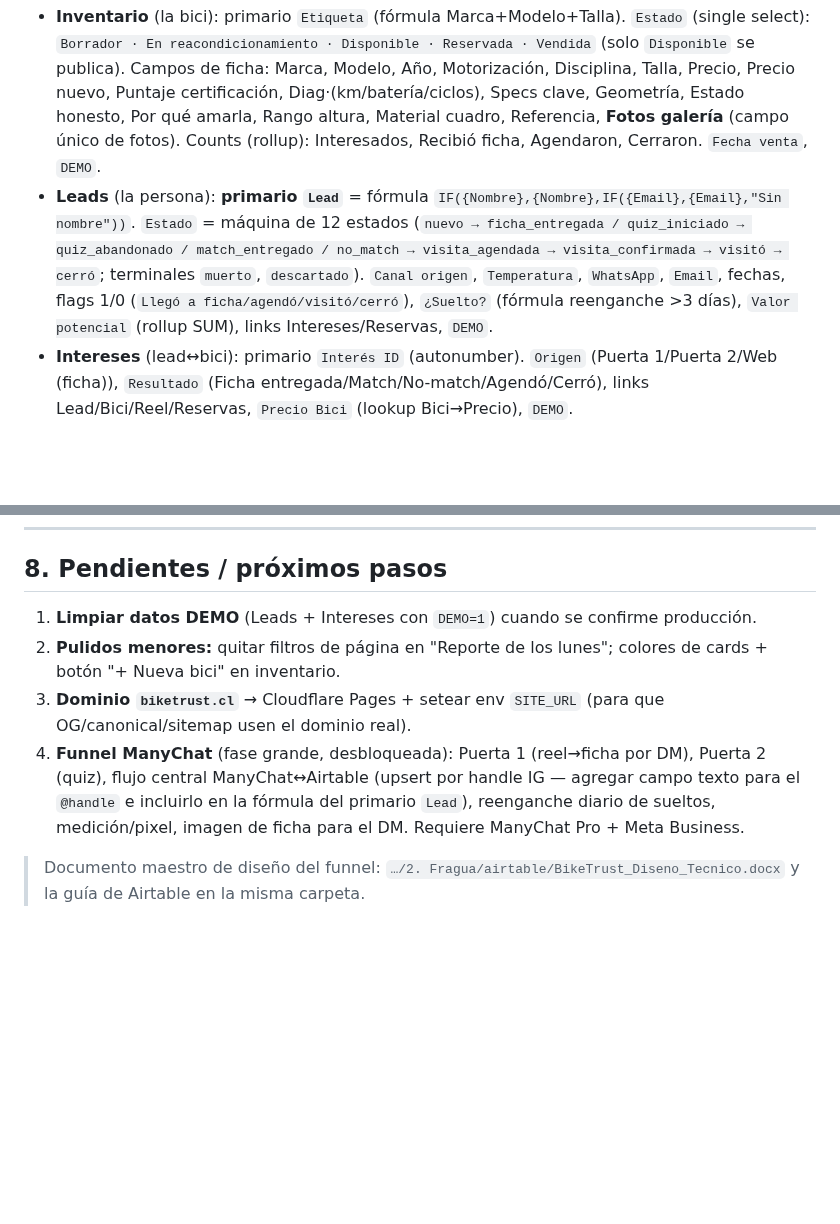
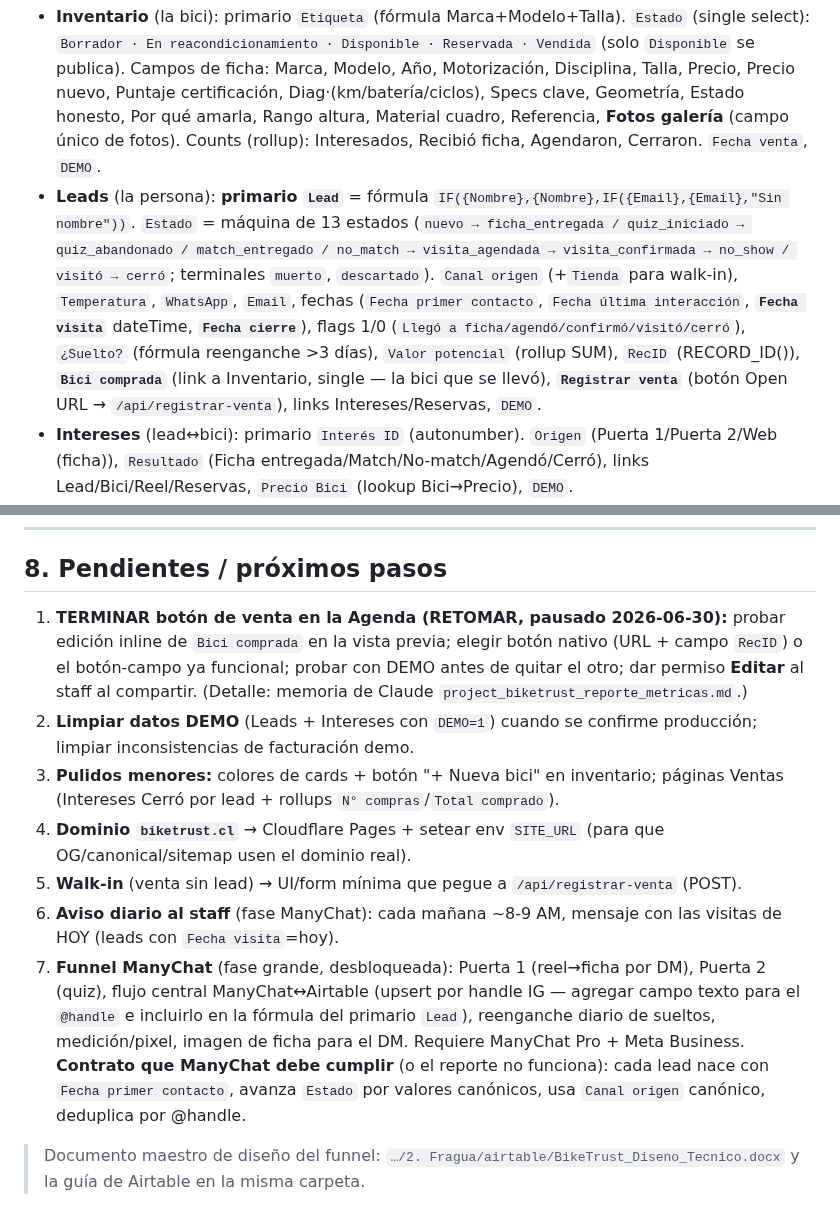
Before and after one commit to gm-growth-partners/biketrust-sitio, a Markdown page: CLAUDE.md, 2 parts joined by grey strips. GitHub-like rendering; blank space fills up the shorter version.

```diff
--- a/CLAUDE.md
+++ b/CLAUDE.md
@@ -48,7 +56,7 @@ Bike Trust vende bicicletas **Specialized usadas, premium y certificadas** (Sant
 ## 4. Modelo de datos (lo esencial — NO renombrar campos sin avisar; alimentan web y funnel)
 
 - **Inventario** (la bici): primario `Etiqueta` (fórmula Marca+Modelo+Talla). `Estado` (single select): `Borrador · En reacondicionamiento · Disponible · Reservada · Vendida` (solo `Disponible` se publica). Campos de ficha: Marca, Modelo, Año, Motorización, Disciplina, Talla, Precio, Precio nuevo, Puntaje certificación, Diag·(km/batería/ciclos), Specs clave, Geometría, Estado honesto, Por qué amarla, Rango altura, Material cuadro, Referencia, **Fotos galería** (campo único de fotos). Counts (rollup): Interesados, Recibió ficha, Agendaron, Cerraron. `Fecha venta`, `DEMO`.
-- **Leads** (la persona): **primario `Lead`** = fórmula `IF({Nombre},{Nombre},IF({Email},{Email},"Sin nombre"))`. `Estado` = máquina de 12 estados (`nuevo → ficha_entregada / quiz_iniciado → quiz_abandonado / match_entregado / no_match → visita_agendada → visita_confirmada → visitó → cerró`; terminales `muerto`, `descartado`). `Canal origen`, `Temperatura`, `WhatsApp`, `Email`, fechas, flags 1/0 (`Llegó a ficha/agendó/visitó/cerró`), `¿Suelto?` (fórmula reenganche >3 días), `Valor potencial` (rollup SUM), links Intereses/Reservas, `DEMO`.
+- **Leads** (la persona): **primario `Lead`** = fórmula `IF({Nombre},{Nombre},IF({Email},{Email},"Sin nombre"))`. `Estado` = máquina de 13 estados (`nuevo → ficha_entregada / quiz_iniciado → quiz_abandonado / match_entregado / no_match → visita_agendada → visita_confirmada → no_show / visitó → cerró`; terminales `muerto`, `descartado`). `Canal origen` (+`Tienda` para walk-in), `Temperatura`, `WhatsApp`, `Email`, fechas (`Fecha primer contacto`, `Fecha última interacción`, **`Fecha visita`** dateTime, **`Fecha cierre`**), flags 1/0 (`Llegó a ficha/agendó/confirmó/visitó/cerró`), `¿Suelto?` (fórmula reenganche >3 días), `Valor potencial` (rollup SUM), `RecID` (RECORD_ID()), **`Bici comprada`** (link a Inventario, single — la bici que se llevó), **`Registrar venta`** (botón Open URL → `/api/registrar-venta`), links Intereses/Reservas, `DEMO`.
 - **Intereses** (lead↔bici): primario `Interés ID` (autonumber). `Origen` (Puerta 1/Puerta 2/Web (ficha)), `Resultado` (Ficha entregada/Match/No-match/Agendó/Cerró), links Lead/Bici/Reel/Reservas, `Precio Bici` (lookup Bici→Precio), `DEMO`.
 - **Reservas**: campos que escribe la web (Nombre, Email, Teléfono, Fecha, Hora, Modelos, Modelos Slug, **Bici IDs**, Origen=Web, Estado=Nueva) + links Leads/Intereses.
 - **Reels**: para el funnel (sin uso aún).
@@ -97,9 +105,12 @@ Bike Trust vende bicicletas **Specialized usadas, premium y certificadas** (Sant
 
 ## 8. Pendientes / próximos pasos
 
-1. **Limpiar datos DEMO** (Leads + Intereses con `DEMO=1`) cuando se confirme producción.
-2. **Pulidos menores:** quitar filtros de página en "Reporte de los lunes"; colores de cards + botón "+ Nueva bici" en inventario.
-3. **Dominio `biketrust.cl`** → Cloudflare Pages + setear env `SITE_URL` (para que OG/canonical/sitemap usen el dominio real).
-4. **Funnel ManyChat** (fase grande, desbloqueada): Puerta 1 (reel→ficha por DM), Puerta 2 (quiz), flujo central ManyChat↔Airtable (upsert por handle IG — agregar campo texto para el `@handle` e incluirlo en la fórmula del primario `Lead`), reenganche diario de sueltos, medición/pixel, imagen de ficha para el DM. Requiere ManyChat Pro + Meta Business.
+1. **TERMINAR botón de venta en la Agenda (RETOMAR, pausado 2026-06-30):** probar edición inline de `Bici comprada` en la vista previa; elegir botón nativo (URL + campo `RecID`) o el botón-campo ya funcional; probar con DEMO antes de quitar el otro; dar permiso **Editar** al staff al compartir. (Detalle: memoria de Claude `project_biketrust_reporte_metricas.md`.)
+2. **Limpiar datos DEMO** (Leads + Intereses con `DEMO=1`) cuando se confirme producción; limpiar inconsistencias de facturación demo.
+3. **Pulidos menores:** colores de cards + botón "+ Nueva bici" en inventario; páginas Ventas (Intereses Cerró por lead + rollups `N° compras`/`Total comprado`).
+4. **Dominio `biketrust.cl`** → Cloudflare Pages + setear env `SITE_URL` (para que OG/canonical/sitemap usen el dominio real).
+5. **Walk-in** (venta sin lead) → UI/form mínima que pegue a `/api/registrar-venta` (POST).
+6. **Aviso diario al staff** (fase ManyChat): cada mañana ~8-9 AM, mensaje con las visitas de HOY (leads con `Fecha visita`=hoy).
+7. **Funnel ManyChat** (fase grande, desbloqueada): Puerta 1 (reel→ficha por DM), Puerta 2 (quiz), flujo central ManyChat↔Airtable (upsert por handle IG — agregar campo texto para el `@handle` e incluirlo en la fórmula del primario `Lead`), reenganche diario de sueltos, medición/pixel, imagen de ficha para el DM. Requiere ManyChat Pro + Meta Business. **Contrato que ManyChat debe cumplir** (o el reporte no funciona): cada lead nace con `Fecha primer contacto`, avanza `Estado` por valores canónicos, usa `Canal origen` canónico, deduplica por @handle.
 
 > Documento maestro de diseño del funnel: `…/2. Fragua/airtable/BikeTrust_Diseno_Tecnico.docx` y la guía de Airtable en la misma carpeta.
```
Also changed, not shown: other parts of CLAUDE.md (+14 -6 lines).
